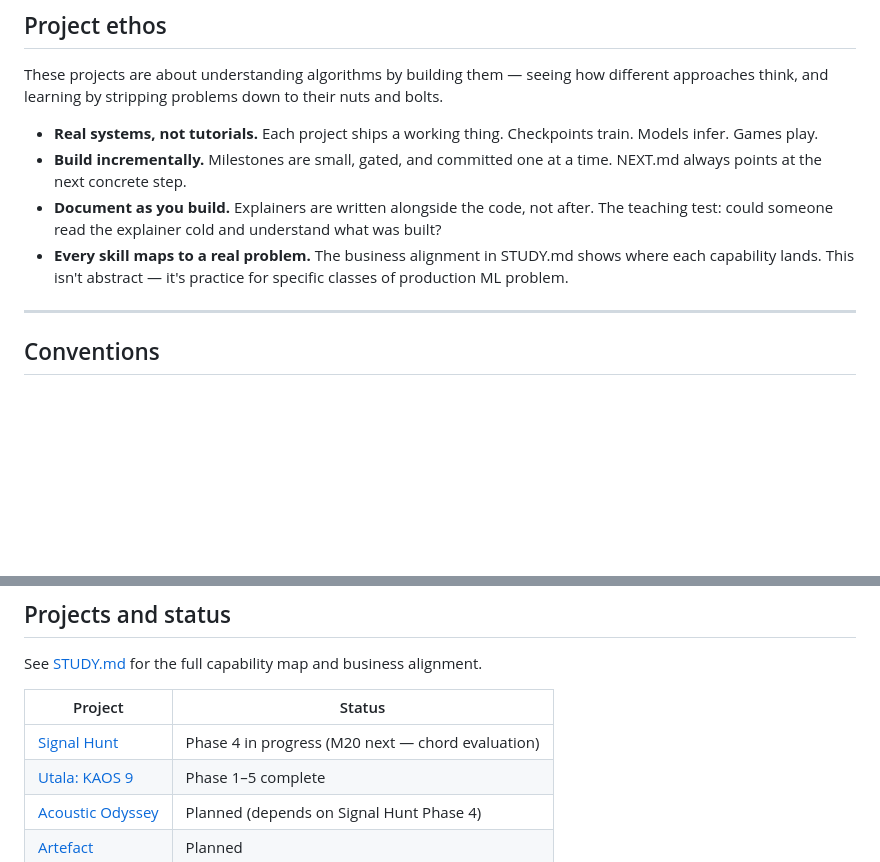
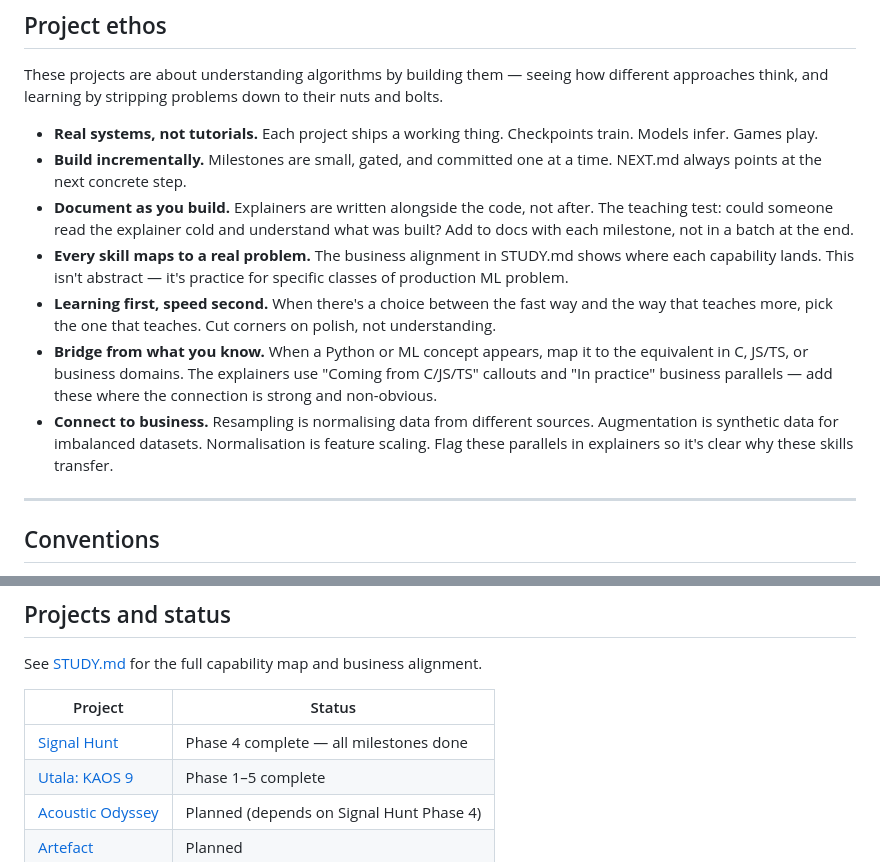
Before and after one commit to benwaar/games, a Markdown page: CLAUDE.md, 2 parts joined by grey strips. Rendered like a GitHub page; blank space fills up the shorter version.

```diff
--- a/CLAUDE.md
+++ b/CLAUDE.md
@@ -34,8 +34,11 @@ These projects are about understanding algorithms by building them — seeing ho
 
 - **Real systems, not tutorials.** Each project ships a working thing. Checkpoints train. Models infer. Games play.
 - **Build incrementally.** Milestones are small, gated, and committed one at a time. NEXT.md always points at the next concrete step.
-- **Document as you build.** Explainers are written alongside the code, not after. The teaching test: could someone read the explainer cold and understand what was built?
+- **Document as you build.** Explainers are written alongside the code, not after. The teaching test: could someone read the explainer cold and understand what was built? Add to docs with each milestone, not in a batch at the end.
 - **Every skill maps to a real problem.** The business alignment in STUDY.md shows where each capability lands. This isn't abstract — it's practice for specific classes of production ML problem.
+- **Learning first, speed second.** When there's a choice between the fast way and the way that teaches more, pick the one that teaches. Cut corners on polish, not understanding.
+- **Bridge from what you know.** When a Python or ML concept appears, map it to the equivalent in C, JS/TS, or business domains. The explainers use "Coming from C/JS/TS" callouts and "In practice" business parallels — add these where the connection is strong and non-obvious.
+- **Connect to business.** Resampling is normalising data from different sources. Augmentation is synthetic data for imbalanced datasets. Normalisation is feature scaling. Flag these parallels in explainers so it's clear why these skills transfer.
 
 ---
 
@@ -61,7 +64,7 @@ See [STUDY.md](STUDY.md) for the full capability map and business alignment.
 
 | Project | Status |
 |---------|--------|
-| [Signal Hunt](signal-hunt/) | Phase 4 in progress (M20 next — chord evaluation) |
+| [Signal Hunt](signal-hunt/) | Phase 4 complete — all milestones done |
 | [Utala: KAOS 9](utala/kaos9/) | Phase 1–5 complete |
 | [Acoustic Odyssey](acoustic-odyssey/) | Planned (depends on Signal Hunt Phase 4) |
 | [Artefact](artefact/) | Planned |
```
Also changed, not shown: signal-hunt/PRINCIPLES.md (deleted, +0 -35 lines).
